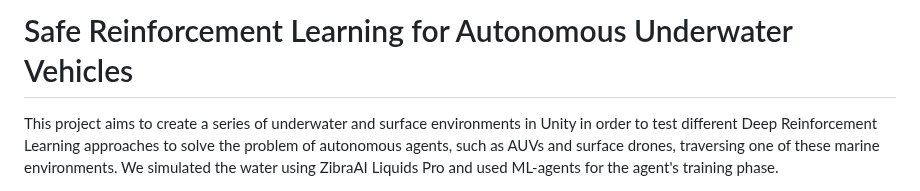
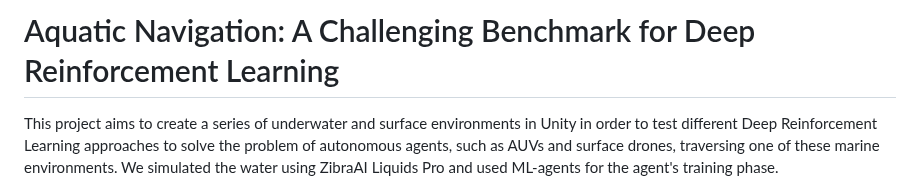
Before and after one commit to dadecampo/SafeRLAUV, a Markdown page: README.md, the part around the change. Drawn GitHub-style.

```diff
--- a/README.md
+++ b/README.md
@@ -1,4 +1,4 @@
-# Safe Reinforcement Learning for Autonomous Underwater Vehicles
+# Aquatic Navigation: A Challenging Benchmark for Deep Reinforcement Learning
 
 This project aims to create a series of underwater and surface environments in Unity in order to test different Deep Reinforcement Learning approaches to solve the problem of autonomous agents, such as AUVs and surface drones, traversing one of these marine environments. We simulated the water using ZibraAI Liquids Pro and used ML-agents for the agent's training phase.
 
```
